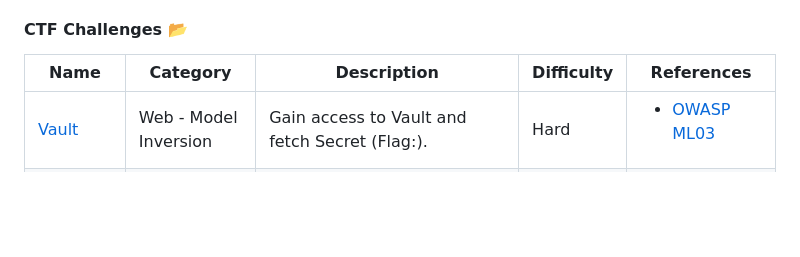
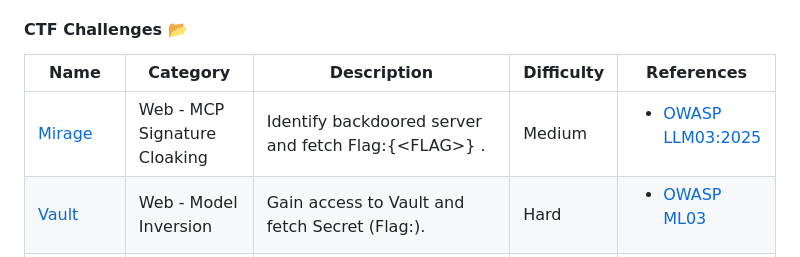
Before and after one commit to alexdevassy/Machine_Learning_CTF_Challenges, a Markdown page: README.md, the part around the change. Rendered like a GitHub page; blank space fills up the shorter version.

```diff
--- a/README.md
+++ b/README.md
@@ -7,6 +7,7 @@ Within this repository lies an array of engaging CTF (Capture The Flag :triangul
 #### CTF Challenges :open_file_folder:
 | Name | Category | Description | Difficulty | References
 | --- | --- | --- | --- | --- |
+| [Mirage](/Mirage_CTF_Challenge/) | Web - MCP Signature Cloaking | Identify backdoored server and fetch Flag:{\<FLAG>} . | Medium | <ul><li> [OWASP LLM03:2025](https://genai.owasp.org/llmrisk/llm032025-supply-chain/)</li></ul>
 | [Vault](/Vault_ML_CTF_Challenge/) | Web - Model Inversion | Gain access to Vault and fetch Secret (Flag:). | Hard | <ul><li> [OWASP ML03](https://owasp.org/www-project-machine-learning-security-top-10/docs/ML03_2023-Model_Inversion_Attack.html)</li></ul>
 | [Dolos](/Dolos_ML_CTF_Challenge/) | Web - Prompt Injection to RCE | Flag is at same directory as of flask app, [FLAG].txt. | Easy | <ul><li> [OWASP LLM01](https://llmtop10.com/llm01/)</li><li>[AML.T0051](https://atlas.mitre.org/techniques/AML.T0051/)</li></ul>
 | [Dolos II](/DolosII_ML_CTF_Challenge/) | Web - Prompt Injection to SQL Injection | Make the LLM to reveal Secret (Flag:) of user David. | Easy | <ul><li> [OWASP LLM01](https://llmtop10.com/llm01/)</li><li>[AML.T0051](https://atlas.mitre.org/techniques/AML.T0051/)</li></ul>
```
